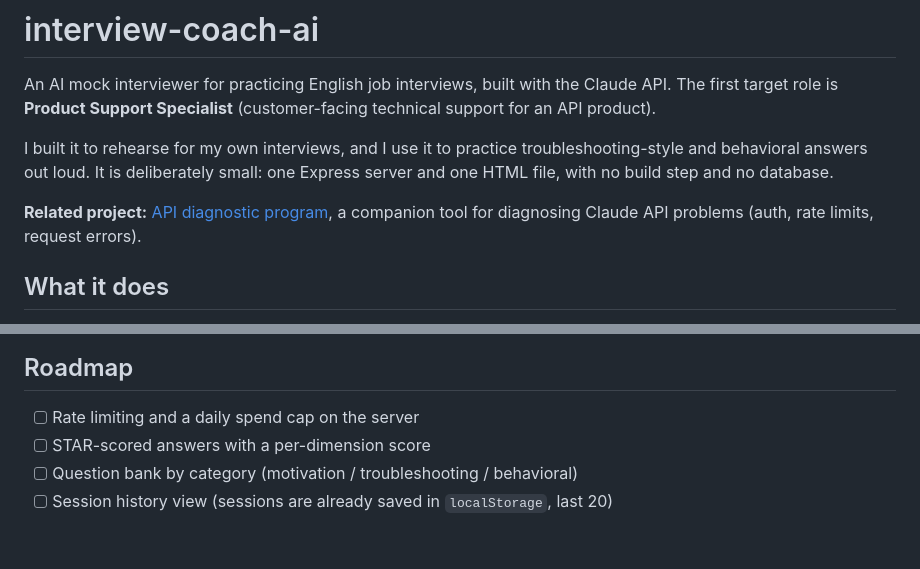
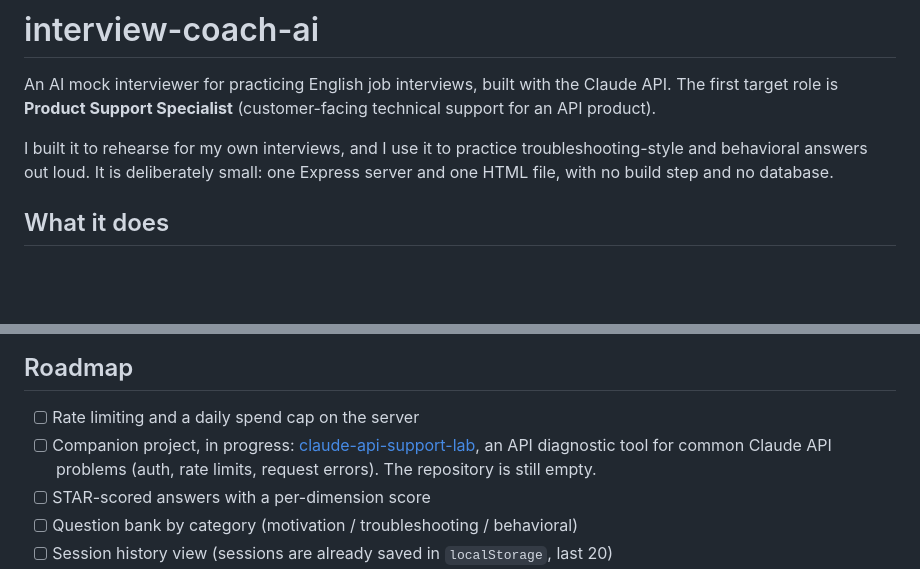
Before and after one commit to KeiichiFukuzawa/interview-coach-ai, a Markdown page: README.md, 2 parts joined by grey strips. Drawn GitHub-style; blank space fills up the shorter version.

Commit message:
README: list the API diagnostic companion as in-progress on the roadmap
Co-Authored-By: Claude Sonnet 5.5 <noreply@anthropic.com>
Claude-Session: https://claude.ai/code/session_01TR7mJ3VbhdYG9szjdEmvUL

```diff
--- a/README.md
+++ b/README.md
@@ -4,8 +4,6 @@ An AI mock interviewer for practicing English job interviews, built with the Cla
 The first target role is **Product Support Specialist** (customer-facing technical support for an API product).
 
 I built it to rehearse for my own interviews, and I use it to practice troubleshooting-style and behavioral answers out loud. It is deliberately small: one Express server and one HTML file, with no build step and no database.
-
-**Related project:** [API diagnostic program](<API_DIAGNOSTIC_REPO_URL>), a companion tool for diagnosing Claude API problems (auth, rate limits, request errors).
 
 ## What it does
 
@@ -66,6 +64,7 @@ The first version asked the model to write a model answer for each question. In
 ## Roadmap
 
 - [ ] Rate limiting and a daily spend cap on the server
+- [ ] Companion project, in progress: [claude-api-support-lab](https://github.com/KeiichiFukuzawa/claude-api-support-lab), an API diagnostic tool for common Claude API problems (auth, rate limits, request errors). The repository is still empty.
 - [ ] STAR-scored answers with a per-dimension score
 - [ ] Question bank by category (motivation / troubleshooting / behavioral)
 - [ ] Session history view (sessions are already saved in `localStorage`, last 20)
```
